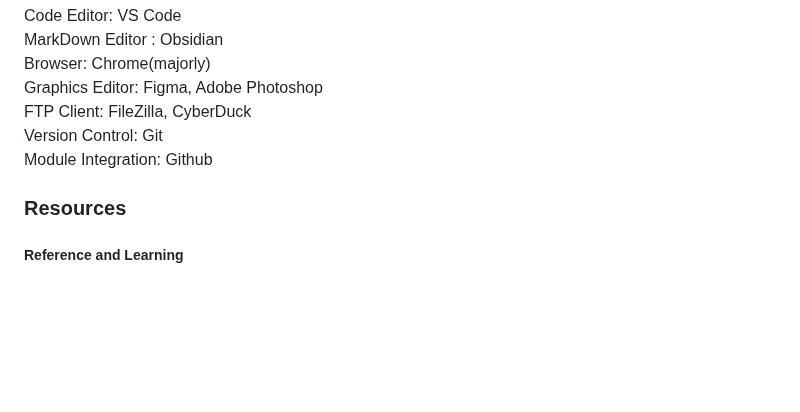
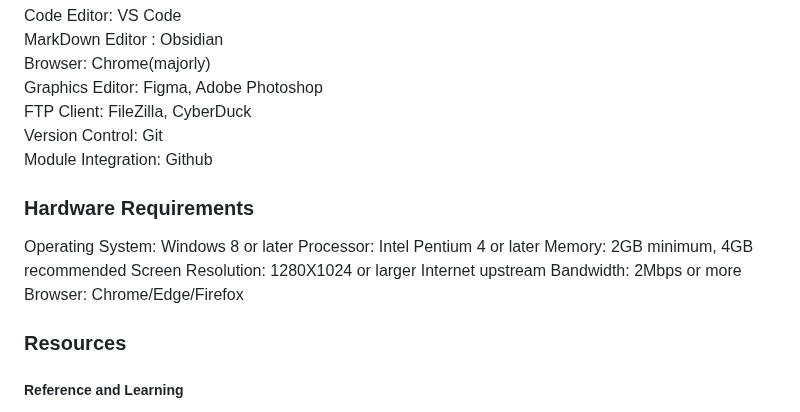
Before and after one commit to bholebaba0135/Destiny-Defined_TARP, a Markdown page: README.md, the part around the change. Drawn GitHub-style; blank space fills up the shorter version.

Commit message:
Added hardware Requirements to beta

```diff
--- a/README.md
+++ b/README.md
@@ -153,6 +153,15 @@ FTP Client: FileZilla, CyberDuck<br>
 Version Control: Git<br>
 Module Integration: Github
 
+### Hardware Requirements
+
+Operating System: Windows 8 or later
+Processor: Intel Pentium 4 or later
+Memory: 2GB minimum, 4GB recommended
+Screen Resolution: 1280X1024 or larger
+Internet upstream Bandwidth: 2Mbps or more
+Browser: Chrome/Edge/Firefox
+
 ### Resources
 
 ##### Reference and Learning
```
